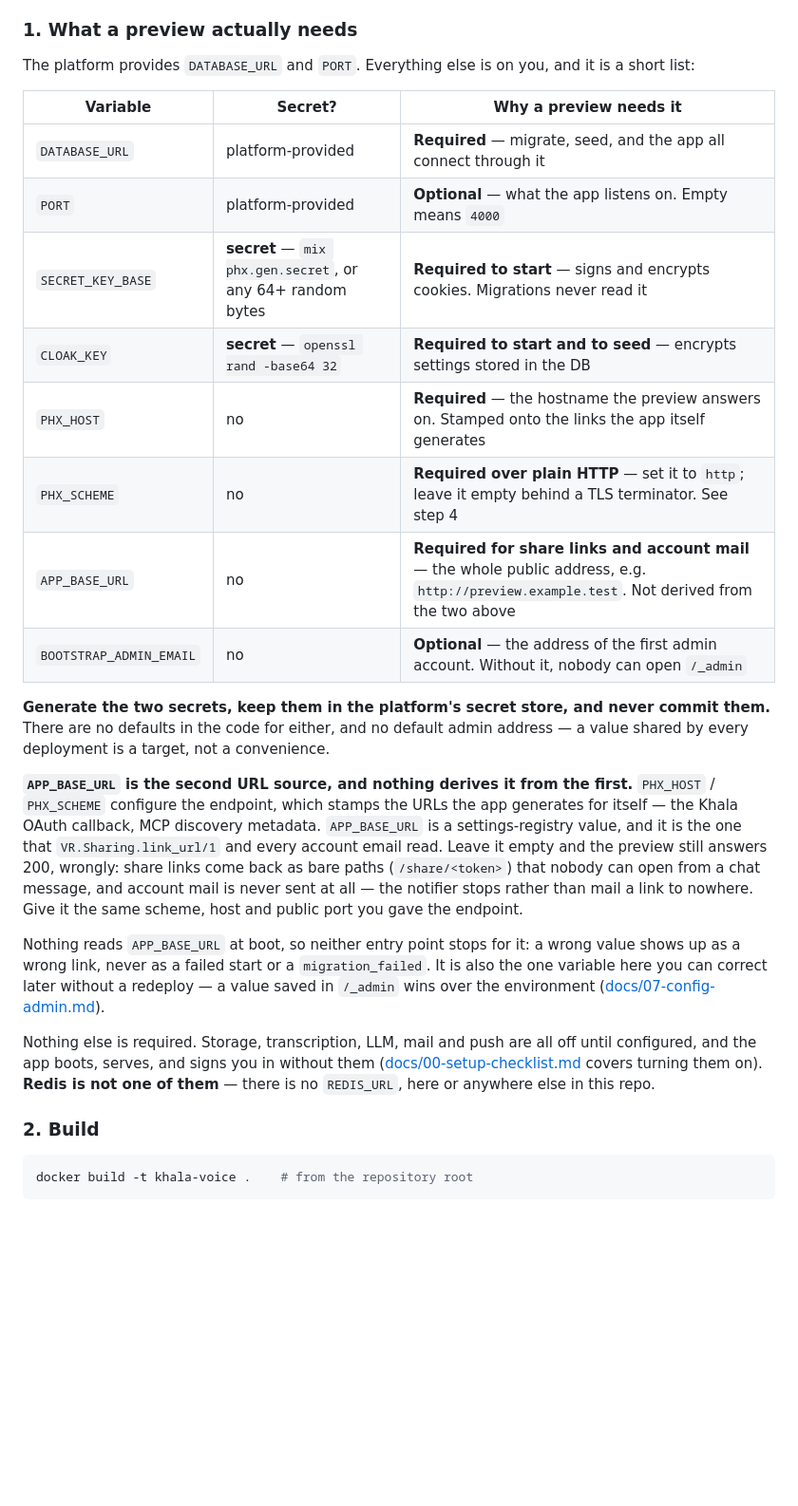
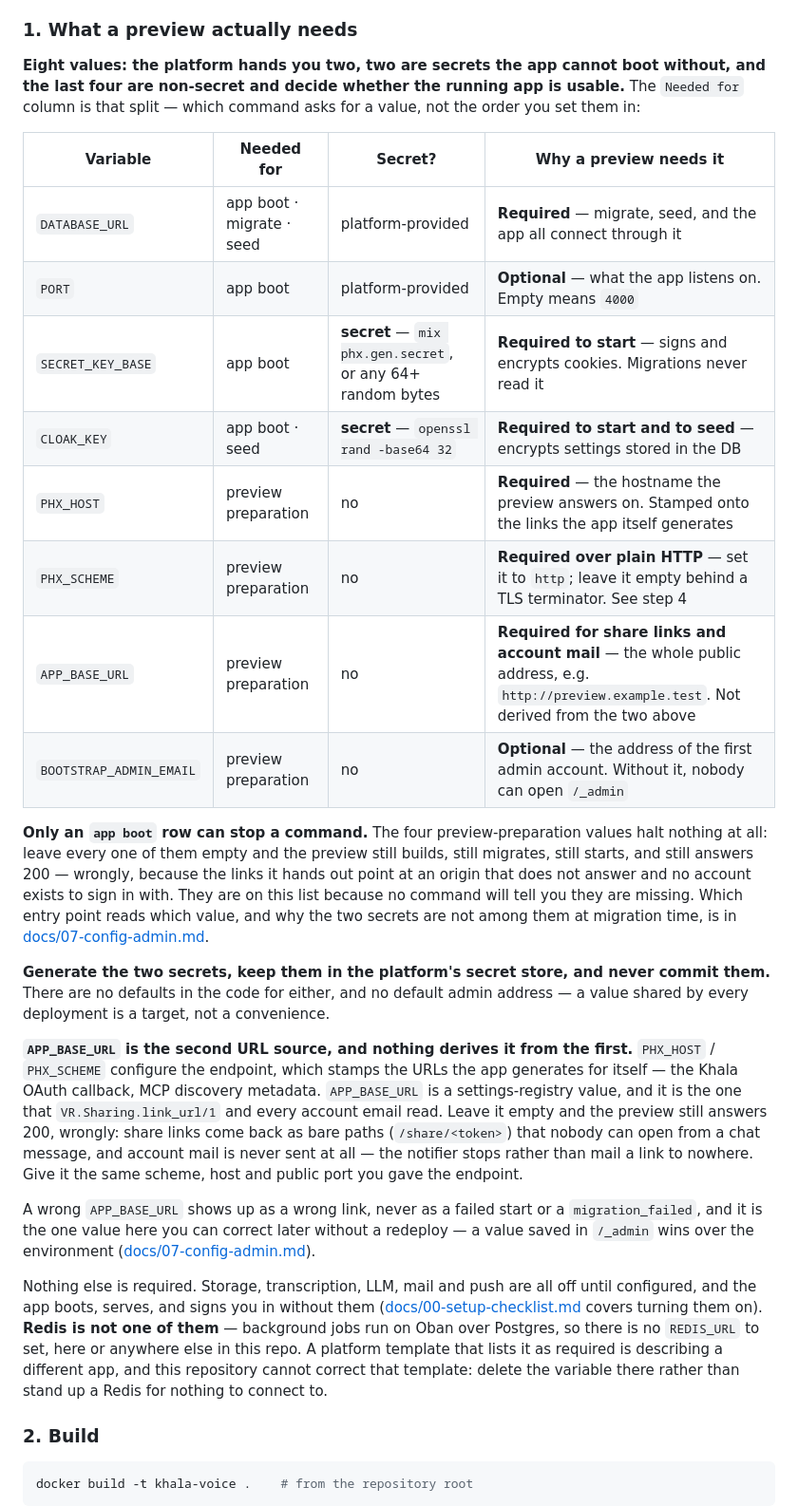
Before and after one commit to team-sisyphus-project/khala-voice, a Markdown page: README.md, the part around the change. Shown at 95% size. Drawn GitHub-style; blank space fills up the shorter version.

Commit message:
feat(grain-2): Align README's preview minimum with the split, and settle `REDIS_URL`
Grain: grain-2
Do: Label README's preview variable table rows by sub-condition (boot secret vs preview-preparation), link the `docs/07` anchor, and state that a platform template requiring `REDIS_URL` is out of sync with this repo, which does not control it.
DoneWhen: The table still closes as complete, no `backend/Dockerfile` path remains, the Redis sentence carries its reason (Oban over Postgres), and wording is verified against `$GENOSIS_SPEC_PATH`.

```diff
--- a/README.md
+++ b/README.md
@@ -195,19 +195,30 @@ every command here is `bin/vr`, the release launcher.
 
 ### 1. What a preview actually needs
 
-The platform provides `DATABASE_URL` and `PORT`. Everything else is on you, and
-it is a short list:
+**Eight values: the platform hands you two, two are secrets the app cannot boot
+without, and the last four are non-secret and decide whether the running app is
+usable.** The `Needed for` column is that split — which command asks for a
+value, not the order you set them in:
 
-| Variable | Secret? | Why a preview needs it |
-|---|---|---|
-| `DATABASE_URL` | platform-provided | **Required** — migrate, seed, and the app all connect through it |
-| `PORT` | platform-provided | **Optional** — what the app listens on. Empty means `4000` |
-| `SECRET_KEY_BASE` | **secret** — `mix phx.gen.secret`, or any 64+ random bytes | **Required to start** — signs and encrypts cookies. Migrations never read it |
-| `CLOAK_KEY` | **secret** — `openssl rand -base64 32` | **Required to start and to seed** — encrypts settings stored in the DB |
-| `PHX_HOST` | no | **Required** — the hostname the preview answers on. Stamped onto the links the app itself generates |
-| `PHX_SCHEME` | no | **Required over plain HTTP** — set it to `http`; leave it empty behind a TLS terminator. See step 4 |
-| `APP_BASE_URL` | no | **Required for share links and account mail** — the whole public address, e.g. `http://preview.example.test`. Not derived from the two above |
-| `BOOTSTRAP_ADMIN_EMAIL` | no | **Optional** — the address of the first admin account. Without it, nobody can open `/_admin` |
+| Variable | Needed for | Secret? | Why a preview needs it |
+|---|---|---|---|
+| `DATABASE_URL` | app boot · migrate · seed | platform-provided | **Required** — migrate, seed, and the app all connect through it |
+| `PORT` | app boot | platform-provided | **Optional** — what the app listens on. Empty means `4000` |
+| `SECRET_KEY_BASE` | app boot | **secret** — `mix phx.gen.secret`, or any 64+ random bytes | **Required to start** — signs and encrypts cookies. Migrations never read it |
+| `CLOAK_KEY` | app boot · seed | **secret** — `openssl rand -base64 32` | **Required to start and to seed** — encrypts settings stored in the DB |
+| `PHX_HOST` | preview preparation | no | **Required** — the hostname the preview answers on. Stamped onto the links the app itself generates |
+| `PHX_SCHEME` | preview preparation | no | **Required over plain HTTP** — set it to `http`; leave it empty behind a TLS terminator. See step 4 |
+| `APP_BASE_URL` | preview preparation | no | **Required for share links and account mail** — the whole public address, e.g. `http://preview.example.test`. Not derived from the two above |
+| `BOOTSTRAP_ADMIN_EMAIL` | preview preparation | no | **Optional** — the address of the first admin account. Without it, nobody can open `/_admin` |
+
+**Only an `app boot` row can stop a command.** The four preview-preparation
+values halt nothing at all: leave every one of them empty and the preview still
+builds, still migrates, still starts, and still answers 200 — wrongly, because
+the links it hands out point at an origin that does not answer and no account
+exists to sign in with. They are on this list because no command will tell you
+they are missing. Which entry point reads which value, and why the two secrets
+are not among them at migration time, is in
+[docs/07-config-admin.md](docs/07-config-admin.md#entry-points--what-each-one-actually-requires).
 
 **Generate the two secrets, keep them in the platform's secret store, and never
 commit them.** There are no defaults in the code for either, and no default
@@ -224,17 +235,19 @@ preview still answers 200, wrongly: share links come back as bare paths
 never sent at all — the notifier stops rather than mail a link to nowhere. Give
 it the same scheme, host and public port you gave the endpoint.
 
-Nothing reads `APP_BASE_URL` at boot, so neither entry point stops for it: a
-wrong value shows up as a wrong link, never as a failed start or a
-`migration_failed`. It is also the one variable here you can correct later
-without a redeploy — a value saved in `/_admin` wins over the environment
+A wrong `APP_BASE_URL` shows up as a wrong link, never as a failed start or a
+`migration_failed`, and it is the one value here you can correct later without
+a redeploy — a value saved in `/_admin` wins over the environment
 ([docs/07-config-admin.md](docs/07-config-admin.md#serving-over-plain-http--the-public-url)).
 
 Nothing else is required. Storage, transcription, LLM, mail and push are all
 off until configured, and the app boots, serves, and signs you in without them
 ([docs/00-setup-checklist.md](docs/00-setup-checklist.md) covers turning them
-on). **Redis is not one of them** — there is no `REDIS_URL`, here or anywhere
-else in this repo.
+on). **Redis is not one of them** — background jobs run on Oban over Postgres,
+so there is no `REDIS_URL` to set, here or anywhere else in this repo. A
+platform template that lists it as required is describing a different app, and
+this repository cannot correct that template: delete the variable there rather
+than stand up a Redis for nothing to connect to.
 
 ### 2. Build
 
```
